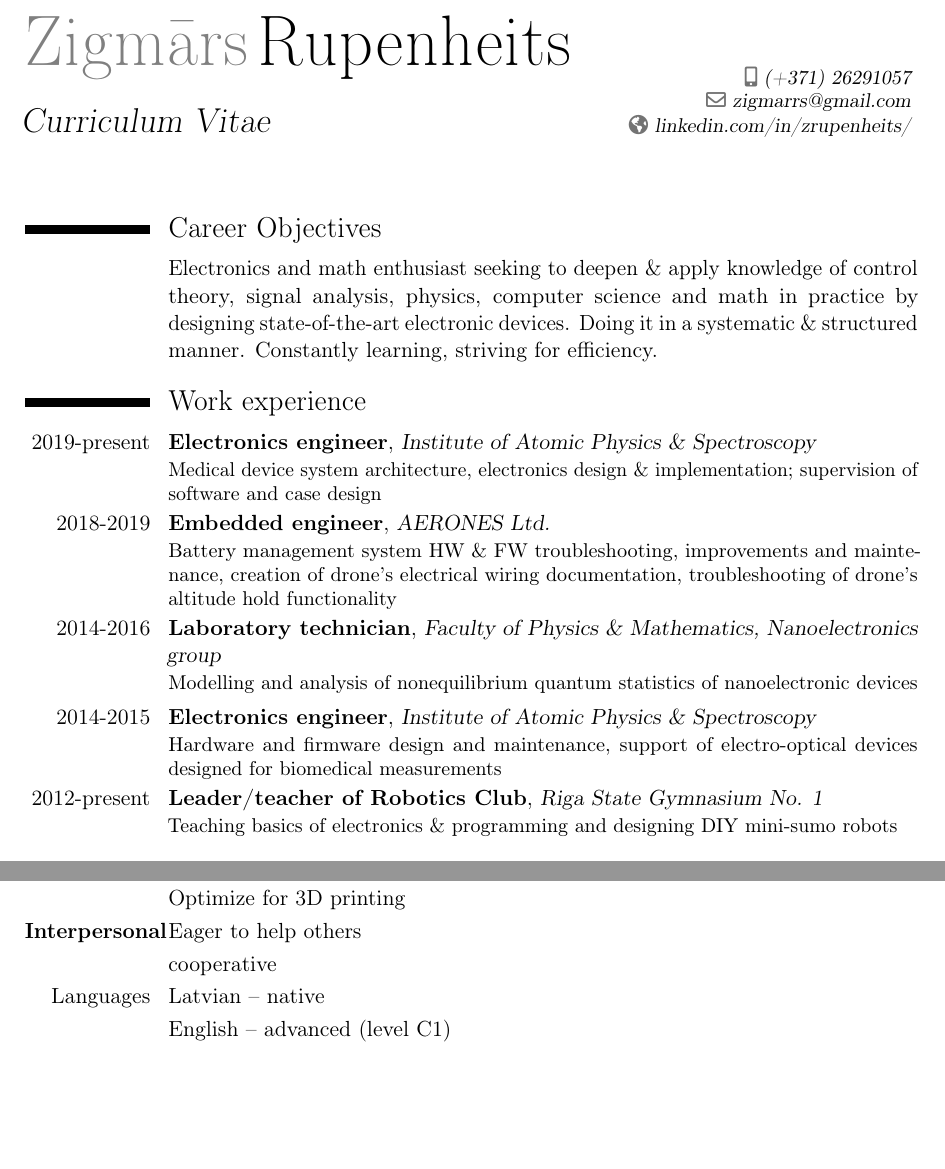
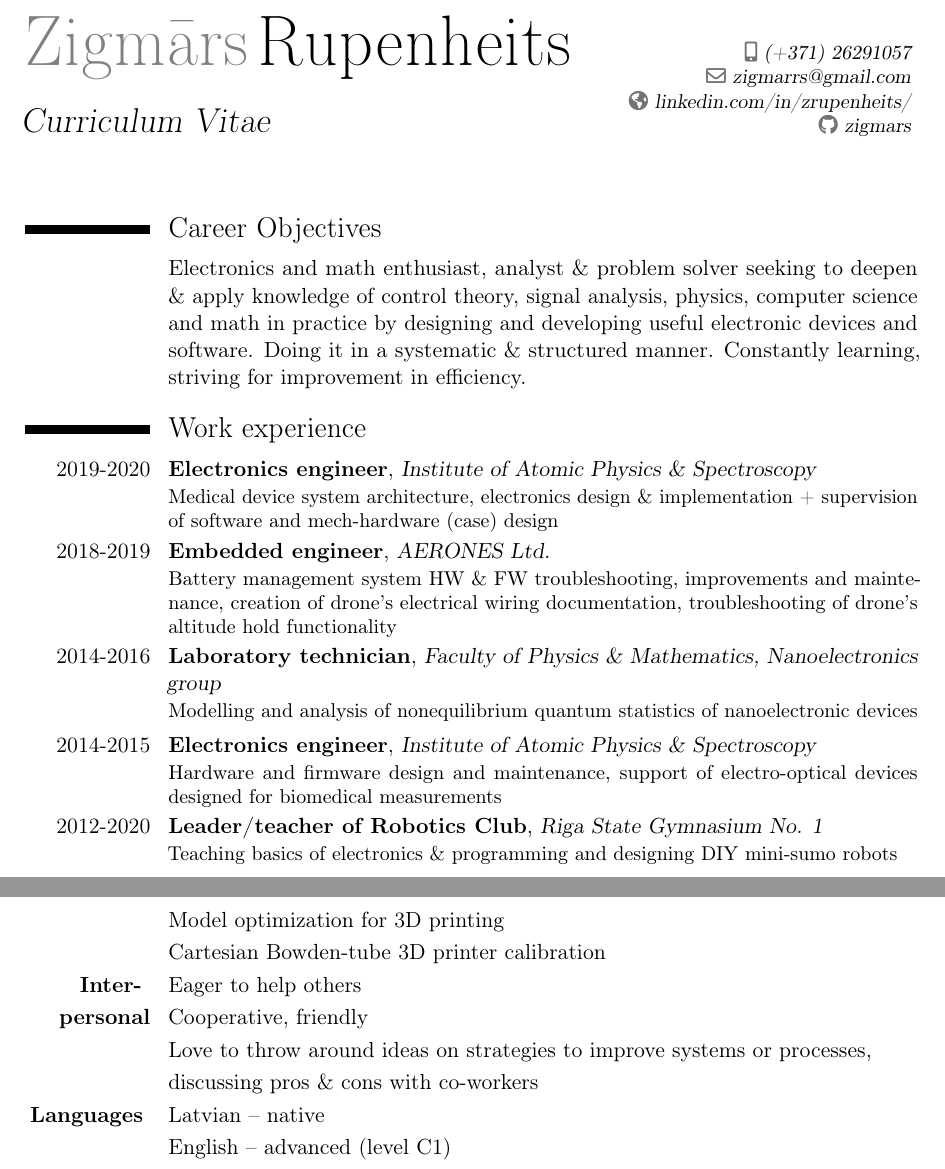
Before and after one commit to zigmars/cv, a LaTeX CV (main.tex): two parts of pages 1 and 2 of 3 before the commit and two parts of pages 1 and 3 of 3 after it, joined at a grey line, cut so that both start at the same text, the shorter picture padded with empty space. Compiled offline with pdfLaTeX.

Commit message:
add: github link, other little details
Additionally do
build: update dependency requirements for the new moderncv v2.1

```diff
--- a/main.tex
+++ b/main.tex
@@ -68,30 +55,34 @@
 \begin{document}
 
 \title{Curriculum Vitae}
-%\address{Slokas 33-15}{}
+%\address{}{}
+\social[github]{zigmars}
+\email{zigmarrs@gmail.com}
 \phone[mobile]{(+371) 26291057}
-\email{zigmarrs@gmail.com}
-\homepage{linkedin.com/in/zrupenheits/}% {LinkedIn.com/in/zrupenheits}% The first argument is the url for the clickable link, the second argument is the url displayed in the template - this allows special characters to be displayed such as the tilde in this example
-%\extrainfo{additional information}
+\homepage{linkedin.com/in/zrupenheits/} % The first argument is the url for the clickable link, the second argument is the url displayed in the template - this allows special characters to be displayed such as the tilde in this example
+%\extrainfo{additional info}
 %\photo[70pt][0.4pt]{picture} % The first bracket is the picture height, the second is the thickness of the frame around the picture (0pt for no frame)
 %\quote{"A witty and playful quotation" - John Smith}
 
-%----------------------------------------------------------------------------------------
+%----------------------------------------------------------------------
 
 
-\makecvtitle % Print the CV title
+\makecvtitle % Output CV title
 
-%----------------------------------------------------------------------------------------
-%	EDUCATION SECTION
-%----------------------------------------------------------------------------------------
+%----------------------------------------------------------------------
+%	CAREER OBJECTIVES
+%----------------------------------------------------------------------
 \section{Career Objectives}
-\cvitem{}{ Electronics and math enthusiast seeking to deepen \& apply knowledge of control theory, signal analysis, physics, computer science and math in practice by designing state-of-the-art electronic devices.
-Doing it in a systematic \& structured manner. Constantly learning, striving for efficiency. }
+\cvitem{}{ Electronics and math enthusiast, analyst \& problem solver seeking to deepen \& apply knowledge of control theory, signal analysis, physics, computer science and math in practice by designing and developing useful electronic devices and software.
+Doing it in a systematic \& structured manner. Constantly learning, striving for improvement in efficiency. }
 
+%----------------------------------------------------------------------
+%	WORK EXPERIENCE
+%----------------------------------------------------------------------
 \section{Work experience}
 % usage: \cventry[spacing]{years}{degree/job title}{institution/employer}{localization}{optional: grade/...}{optional: comment/job description}
 
-\cventry{2019-present}{Electronics engineer}{Institute of Atomic Physics \& Spectroscopy}{}{}{Medical device system architecture, electronics design \& implementation; supervision of software and case design}
+\cventry{2019-2020}{Electronics engineer}{Institute of Atomic Physics \& Spectroscopy}{}{}{Medical device system architecture, electronics design \& implementation + supervision of software and  mech-hardware (case) design}
 
 \cventry{2018-2019}{Embedded engineer}{AERONES Ltd.}{}{}{Battery management system HW \& FW troubleshooting, improvements and maintenance, creation of drone's electrical wiring documentation, troubleshooting of drone's altitude hold functionality}
 
@@ -99,8 +90,11 @@ Doing it in a systematic \& structured manner. Constantly learning, striving for
 
 \cventry{2014-2015}{Electronics engineer}{Institute of Atomic Physics \& Spectroscopy}{}{}{Hardware and firmware design and maintenance, support of electro-optical devices designed for biomedical measurements}
 
-\cventry{2012-present}{Leader/teacher of Robotics Club}{Riga State Gymnasium No. 1}{}{}{Teaching basics of electronics \& programming and designing DIY mini-sumo robots}
+\cventry{2012-2020}{Leader/teacher of Robotics Club}{Riga State Gymnasium No. 1}{}{}{Teaching basics of electronics \& programming and designing DIY mini-sumo robots}
 
+%----------------------------------------------------------------------
+%	EDUCATION SECTION
+%----------------------------------------------------------------------
 \section{Education}
 
 \cventry{2019-ongoing}{B.S. in Electronics engineering}{Riga Technical University}{}{}{}
@@ -153,11 +148,14 @@ OpenCV, TensorFlow
 \cvitem{}{	Basic design patterns}
 \cvitem{}{	Debugging, troubleshooting}
 
-\cvitem{\textbf{3D CAD}}{ SolidWorks modelling (5 y. experience), OnShape }
-\cvitem{}{Optimize for 3D printing}
+\cvitem{\textbf{3D CAD}	}{ SolidWorks modelling (5 y. experience), OnShape }
+\cvitem{				}{ Model optimization for 3D printing}
+\cvitem{				}{ Cartesian Bowden-tube 3D printer calibration}
 %\cvitem{}{}
-\cvitem{\textbf{Interpersonal}}{Eager to help others}
-\cvitem{}{cooperative}
-\cvitem{Languages}{Latvian -- native}
-\cvitem{		 }{English -- advanced (level C1) }
-\cvitem{		 }{German --  elementary (level A1)}
+\cvitem{\textbf{Inter-  }}{Eager to help others}
+\cvitem{\textbf{personal}}{Cooperative, friendly}
+\cvitem{				 }{Love to throw around ideas on strategies to improve systems or processes,}
+\cvitem{				 }{ discussing pros \& cons with co-workers}
+%\cvitem{				 }{Striving for team efficiency}
+\cvitem{\textbf{Languages}	}{Latvian -- native}
+\cvitem{		 			}{English -- advanced (level C1) }
```
Also changed, not shown: README.md, main.pdf, main.tex (56 more changed lines).
